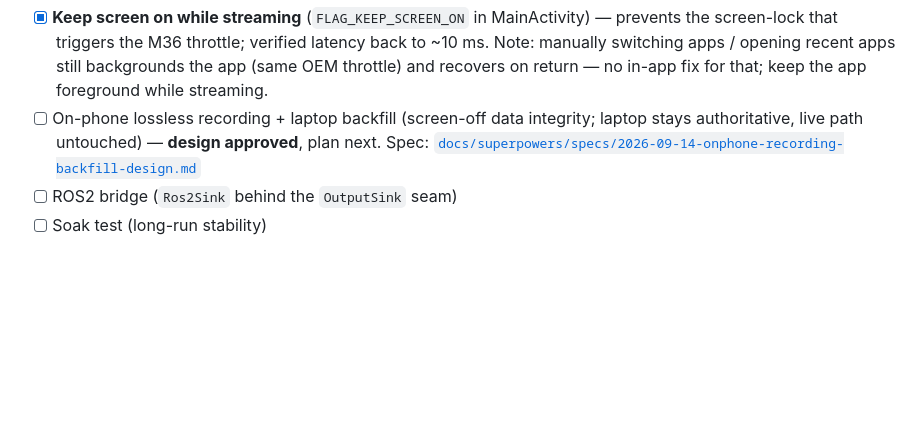
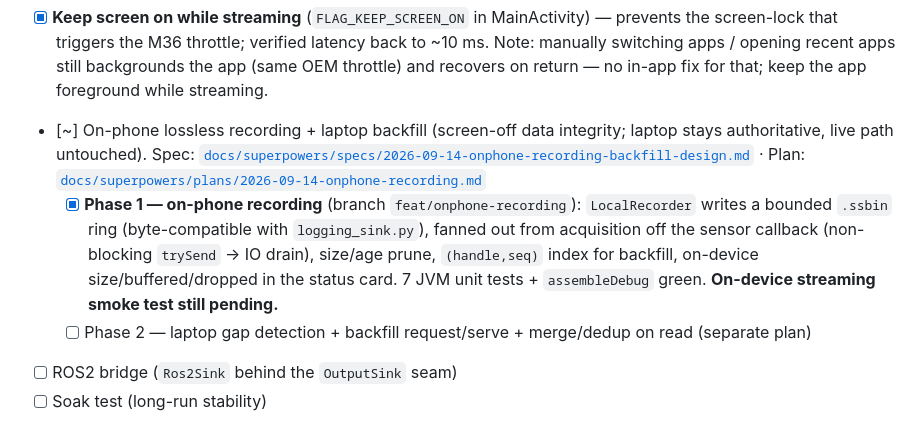
Before and after one commit to devamwork01/mobile_to_ROS, a Markdown page: README.md, the part around the change. GitHub-like rendering; blank space fills up the shorter version.

Commit message:
docs(readme): mark Phase 1 on-phone recording code-complete (device test pending)
Co-Authored-By: Claude Opus 4.8 <noreply@anthropic.com>
Claude-Session: https://claude.ai/code/session_012ygSwNiuGugSF8jriESeoo

```diff
--- a/README.md
+++ b/README.md
@@ -143,9 +143,16 @@ Tracked so the "test-as-you-build" checks don't get lost.
       screen-lock that triggers the M36 throttle; verified latency back to ~10 ms. Note: manually
       switching apps / opening recent apps still backgrounds the app (same OEM throttle) and
       recovers on return — no in-app fix for that; keep the app foreground while streaming.
-- [ ] On-phone lossless recording + laptop backfill (screen-off data integrity; laptop stays
-      authoritative, live path untouched) — **design approved**, plan next. Spec:
-      [`docs/superpowers/specs/2026-09-14-onphone-recording-backfill-design.md`](docs/superpowers/specs/2026-09-14-onphone-recording-backfill-design.md)
+- [~] On-phone lossless recording + laptop backfill (screen-off data integrity; laptop stays
+      authoritative, live path untouched). Spec:
+      [`docs/superpowers/specs/2026-09-14-onphone-recording-backfill-design.md`](docs/superpowers/specs/2026-09-14-onphone-recording-backfill-design.md) ·
+      Plan: [`docs/superpowers/plans/2026-09-14-onphone-recording.md`](docs/superpowers/plans/2026-09-14-onphone-recording.md)
+    - [x] **Phase 1 — on-phone recording** (branch `feat/onphone-recording`): `LocalRecorder`
+          writes a bounded `.ssbin` ring (byte-compatible with `logging_sink.py`), fanned out from
+          acquisition off the sensor callback (non-blocking `trySend` → IO drain), size/age prune,
+          `(handle,seq)` index for backfill, on-device size/buffered/dropped in the status card.
+          7 JVM unit tests + `assembleDebug` green. **On-device streaming smoke test still pending.**
+    - [ ] Phase 2 — laptop gap detection + backfill request/serve + merge/dedup on read (separate plan)
 - [ ] ROS2 bridge (`Ros2Sink` behind the `OutputSink` seam)
 - [ ] Soak test (long-run stability)
 
```
